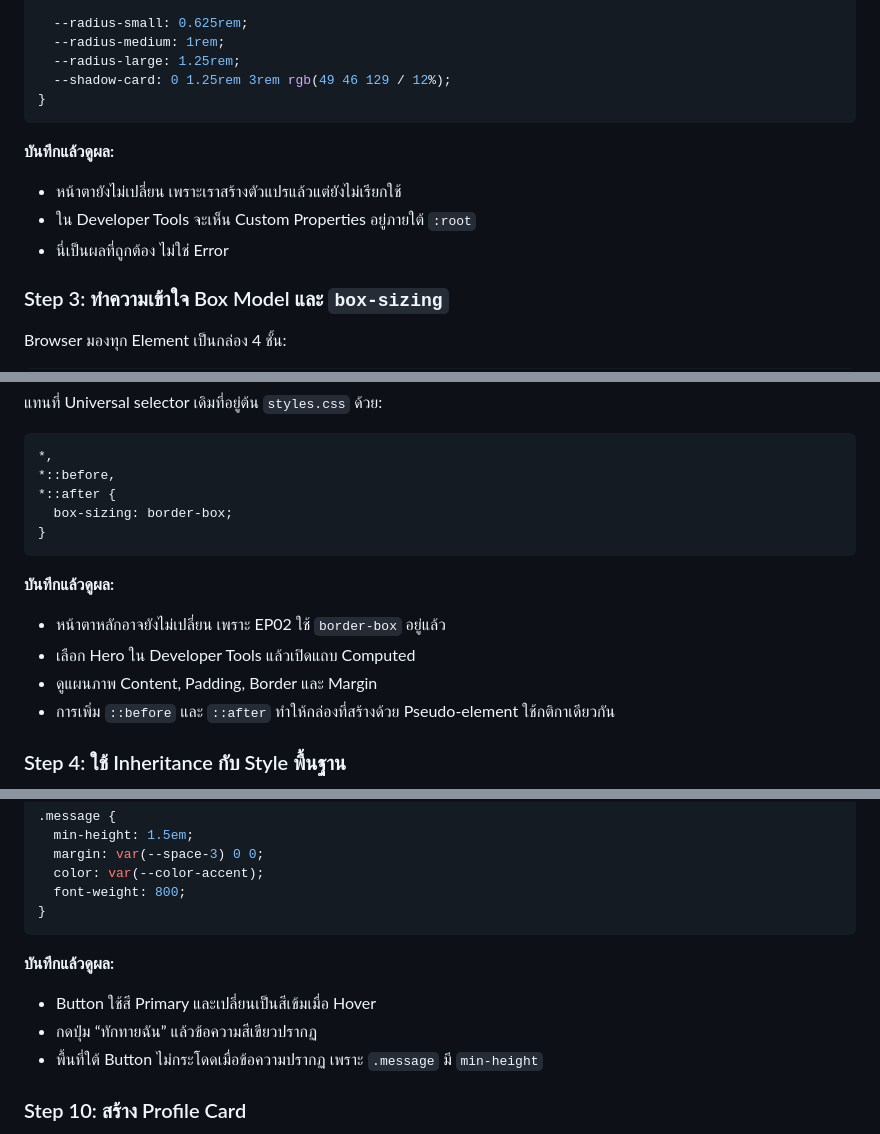
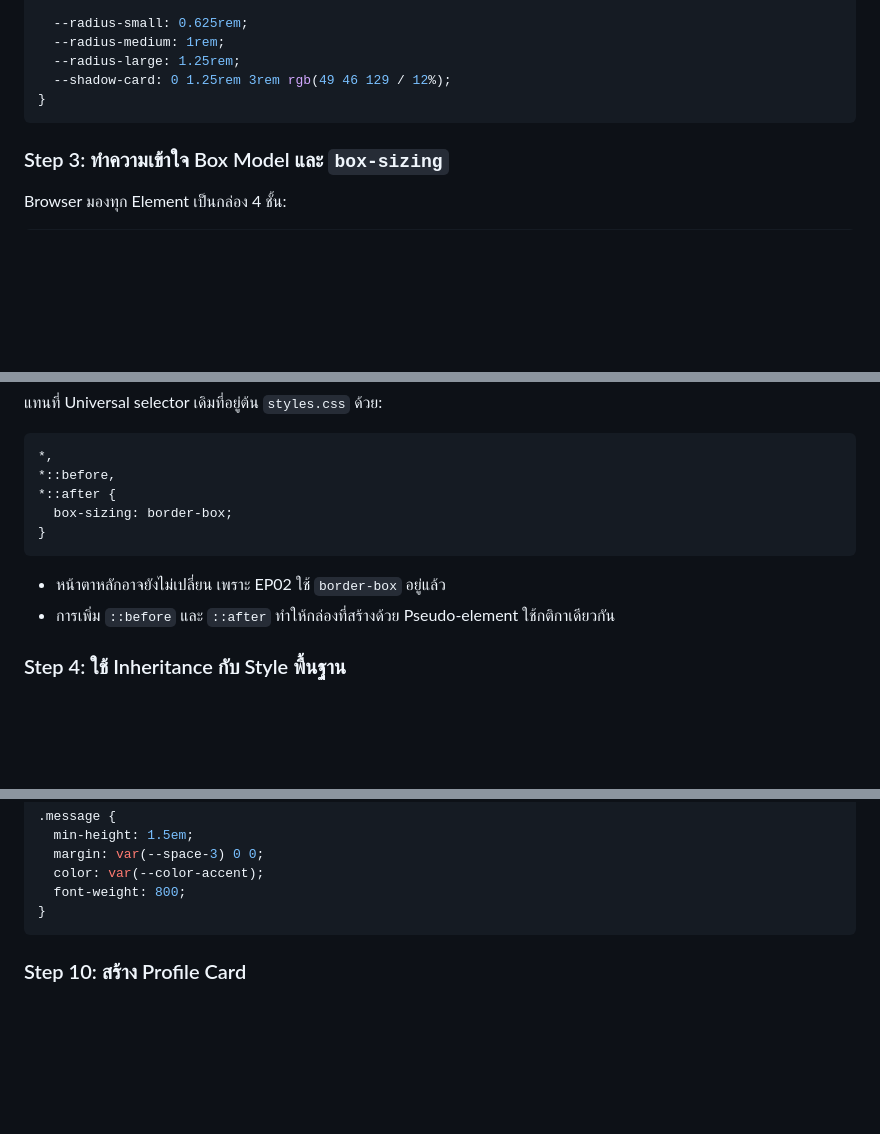
Before and after one commit to KOPE-SOLUTION/web-development-with-html-css-javascript, a Markdown page: episodes/ep03-css-foundations/README.md, 3 parts joined by grey strips. GitHub-like rendering; blank space fills up the shorter version.

````diff
--- a/episodes/ep03-css-foundations/README.md
+++ b/episodes/ep03-css-foundations/README.md
@@ -88,12 +90,6 @@ CSS Custom Property ขึ้นต้นด้วย `--` และอ่าน
 }
 ```
 
-**บันทึกแล้วดูผล:**
-
-- หน้าตายังไม่เปลี่ยน เพราะเราสร้างตัวแปรแล้วแต่ยังไม่เรียกใช้
-- ใน Developer Tools จะเห็น Custom Properties อยู่ภายใต้ `:root`
-- นี่เป็นผลที่ถูกต้อง ไม่ใช่ Error
-
 ### Step 3: ทำความเข้าใจ Box Model และ `box-sizing`
 
 Browser มองทุก Element เป็นกล่อง 4 ชั้น:
@@ -122,11 +118,7 @@ Margin
 }
 ```
 
-**บันทึกแล้วดูผล:**
-
 - หน้าตาหลักอาจยังไม่เปลี่ยน เพราะ EP02 ใช้ `border-box` อยู่แล้ว
-- เลือก Hero ใน Developer Tools แล้วเปิดแถบ Computed
-- ดูแผนภาพ Content, Padding, Border และ Margin
 - การเพิ่ม `::before` และ `::after` ทำให้กล่องที่สร้างด้วย Pseudo-element ใช้กติกาเดียวกัน
 
 ### Step 4: ใช้ Inheritance กับ Style พื้นฐาน
@@ -356,12 +313,6 @@ button:hover {
   font-weight: 800;
 }
 ```
-
-**บันทึกแล้วดูผล:**
-
-- Button ใช้สี Primary และเปลี่ยนเป็นสีเข้มเมื่อ Hover
-- กดปุ่ม “ทักทายฉัน” แล้วข้อความสีเขียวปรากฏ
-- พื้นที่ใต้ Button ไม่กระโดดเมื่อข้อความปรากฏ เพราะ `.message` มี `min-height`
 
 ### Step 10: สร้าง Profile Card
 
````
Also changed, not shown: other parts of episodes/ep03-css-foundations/README.md (+2 -42 lines).
